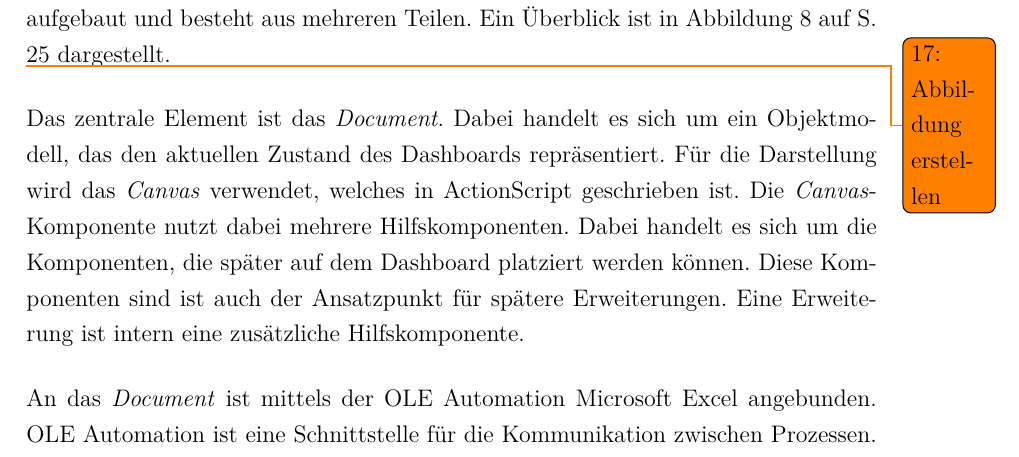
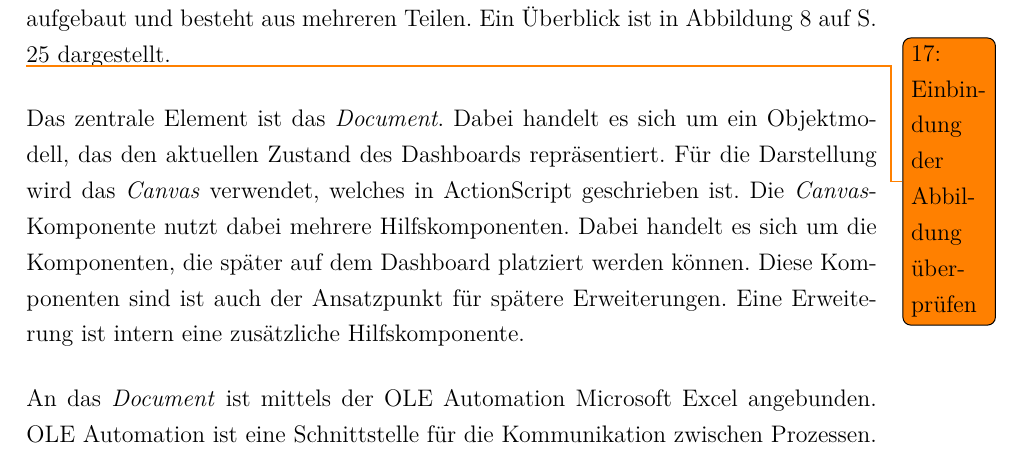
Before and after one commit to Fabian-K/Bachelorarbeit, a LaTeX document (bachelorarbeit.tex): part of page 36 of 96 before the commit and part of page 36 of 97 after it, cut so that both start at the same text. Compiled offline with pdfLaTeX; an older LaTeX class or package is replaced by its successor.

Commit message:
autocommit

```diff
--- a/bachelorarbeit.tex
+++ b/bachelorarbeit.tex
@@ -406,5 +406,5 @@ Schließlich werden auf der Zeichenfläche zwei Diagramme festgelegt, die ihre D
 \caption{Architektur von BusinessObjects Xcelsius\label{fig:xcelsius_architektur}}
-\end{figure} \todonum{Abbildung erstellen}
+\end{figure} \todonum{Einbindung der Abbildung überprüfen}
 
 Das zentrale Element ist das \class{Document}. Dabei handelt es sich um ein Objektmodell, das den aktuellen Zustand des Dashboards repräsentiert. Für die Darstellung wird das \class{Canvas} verwendet, welches in \gls{glos:actionscript} geschrieben ist. Die \class{Canvas}-Komponente nutzt dabei mehrere Hilfskomponenten. Dabei handelt es sich um die Komponenten, die später auf dem Dashboard platziert werden können. Diese Komponenten sind ist auch der Ansatzpunkt für spätere Erweiterungen. Eine Erweiterung ist intern eine zusätzliche Hilfskomponente.
 
```
Also changed, not shown: bachelorarbeit.tex (2 more changed lines), 2 other files.
